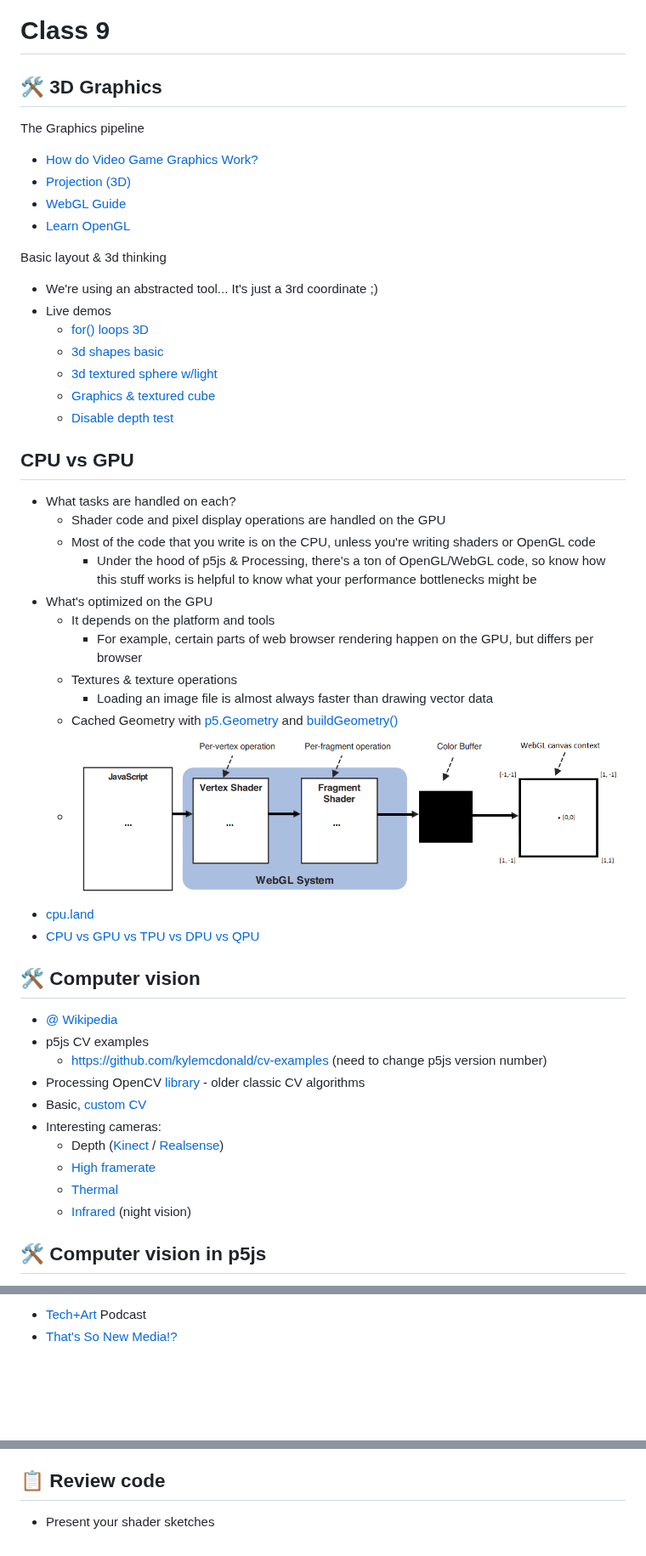
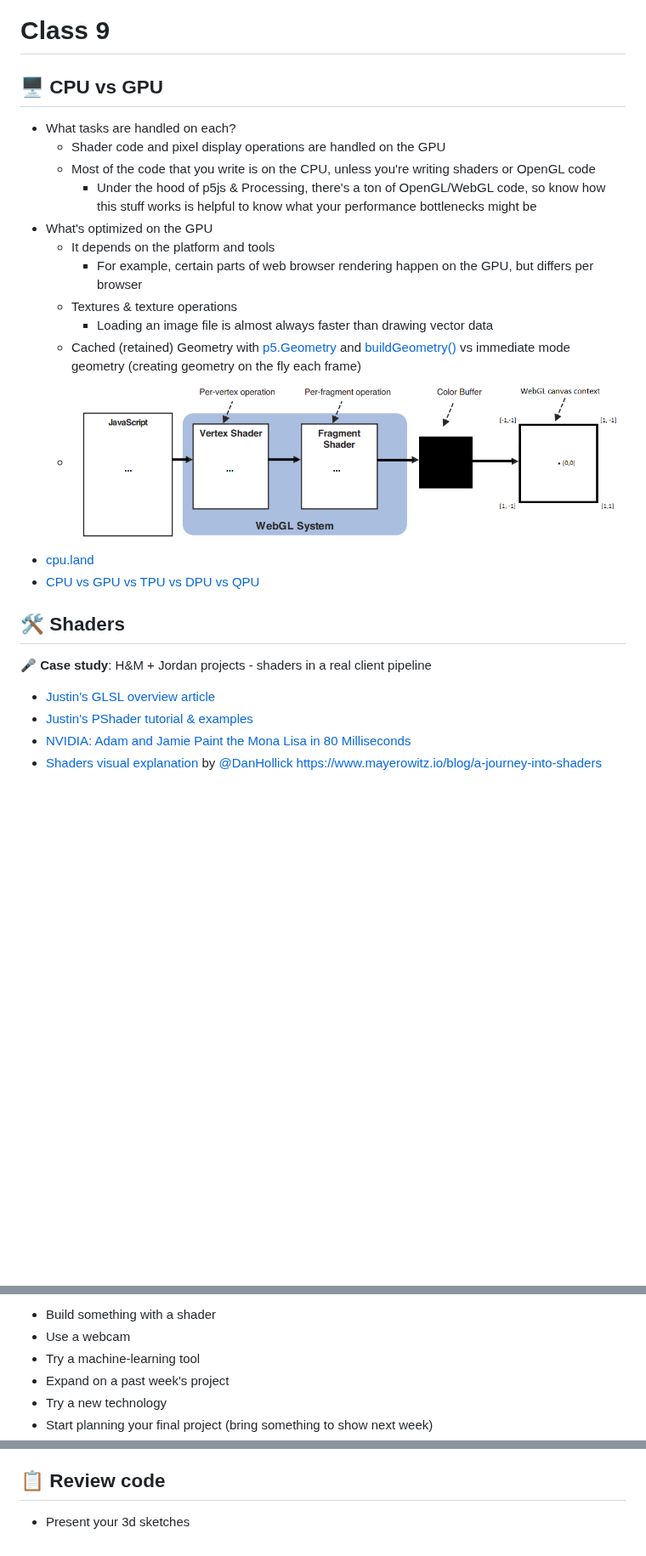
Before and after one commit to cacheflowe/ctd-creative-coding, a Markdown page: classes/class-09.md, 3 parts joined by grey strips. Shown at 85% size. Rendered like a GitHub page; blank space fills up the shorter version.

```diff
--- a/classes/class-09.md
+++ b/classes/class-09.md
@@ -1,25 +1,6 @@
 # Class 9
 
-## 🛠️ 3D Graphics
-
-The Graphics pipeline
-
-* [How do Video Game Graphics Work?](https://www.youtube.com/watch?v=C8YtdC8mxTU)
-* [Projection (3D)](https://jsantell.com/3d-projection)
-* [WebGL Guide](https://xem.github.io/articles/webgl-guide.html)
-* [Learn OpenGL](https://learnopengl.com/)
-
-Basic layout & 3d thinking
-
-* We're using an abstracted tool... It's just a 3rd coordinate ;)
-* Live demos
-  * [for() loops 3D](https://editor.p5js.org/cacheflowe/sketches/1S7L5IqjO)
-  * [3d shapes basic](https://editor.p5js.org/cacheflowe/sketches/6jSCgZm0L)
-  * [3d textured sphere w/light](https://editor.p5js.org/cacheflowe/sketches/LJJZUnd9_)
-  * [Graphics & textured cube](https://editor.p5js.org/cacheflowe/sketches/T2VXcVI2A)
-  * [Disable depth test](https://editor.p5js.org/cacheflowe/sketches/SW763JUky)
-
-## CPU vs GPU
+## 🖥️ CPU vs GPU
 
 * What tasks are handled on each?
   * Shader code and pixel display operations are handled on the GPU
@@ -30,23 +11,18 @@ Basic layout & 3d thinking
     * For example, certain parts of web browser rendering happen on the GPU, but differs per browser
   * Textures & texture operations
     * Loading an image file is almost always faster than drawing vector data
-  * Cached Geometry with [p5.Geometry](https://p5js.org/reference/p5/p5.Geometry/) and [buildGeometry()](https://p5js.org/reference/p5/buildGeometry/)
+  * Cached (retained) Geometry with [p5.Geometry](https://p5js.org/reference/p5/p5.Geometry/) and [buildGeometry()](https://p5js.org/reference/p5/buildGeometry/) vs immediate mode geometry (creating geometry on the fly each frame)
   * ![Drawing the pixels to the screen](../images/webgl-rendering.png)
 * [cpu.land](https://cpu.land/)
 * [CPU vs GPU vs TPU vs DPU vs QPU](https://www.youtube.com/watch?v=r5NQecwZs1A)
 
-## 🛠️ Computer vision
+## 🛠️ Shaders
 
-* [@ Wikipedia](https://en.wikipedia.org/wiki/Computer_vision)
-* p5js CV examples
-  * https://github.com/kylemcdonald/cv-examples (need to change p5js version number)
-* Processing OpenCV [library](https://github.com/atduskgreg/opencv-processing) - older classic CV algorithms
-* Basic, [custom CV](https://cacheflowe.com/code/lab/webcam-experiments)
-* Interesting cameras:
-  * Depth ([Kinect](https://www.orbbec.com/products/tof-camera/femto-mega/) / [Realsense](https://www.intel.com/content/www/us/en/architecture-and-technology/realsense-overview.html))
-  * [High framerate](https://www.edgertronic.com/)
-  * [Thermal](https://groupgets.com/manufacturers/getlab/products/purethermal-2-flir-lepton-smart-i-o-module)
-  * [Infrared](https://www.amazon.com/SVPRO-Outdoor-Waterproof-Surveillance-Android/dp/B07C2RL8PB/) (night vision)
+🎤 **Case study**: H&M + Jordan projects - shaders in a real client pipeline
 
-## 🛠️ Computer vision in p5js
+* [Justin's GLSL overview article](https://github.com/cacheflowe/haxademic/blob/master/guides/shaders-intro.md)
+* [Justin's PShader tutorial & examples](https://github.com/cacheflowe/pshader-examples)
+* [NVIDIA: Adam and Jamie Paint the Mona Lisa in 80 Milliseconds](https://www.youtube.com/watch?v=WmW6SD-EHVY)
+* [Shaders visual explanation](https://typefully.com/DanHollick/shaders-gpnhhud) by [@DanHollick](https://twitter.com/DanHollick/status/1603370500306018304)
+https://www.mayerowitz.io/blog/a-journey-into-shaders
 
@@ -86,4 +113,8 @@ Listen to an episode from either podcast:
 
-* [Tech+Art](https://podcasts.apple.com/ca/podcast/tech-art/id1480019037) Podcast
-* [That's So New Media!?](https://open.spotify.com/show/7MXw99WToC4MbZHwAlaFzB?si=UggW_cRMTwmZKVWeVAfsjw&nd=1)
+- Build something with a shader
+- Use a webcam
+- Try a machine-learning tool
+- Expand on a past week's project
+- Try a new technology
+- Start planning your final project (bring something to show next week)
 
@@ -108,4 +121,4 @@ Listen to an episode from either podcast:
 
 ## 📋 Review code
 
-* Present your shader sketches
+* Present your 3d sketches
```
Also changed, not shown: other parts of classes/class-09.md (+76 -43 lines), 1 other file.
